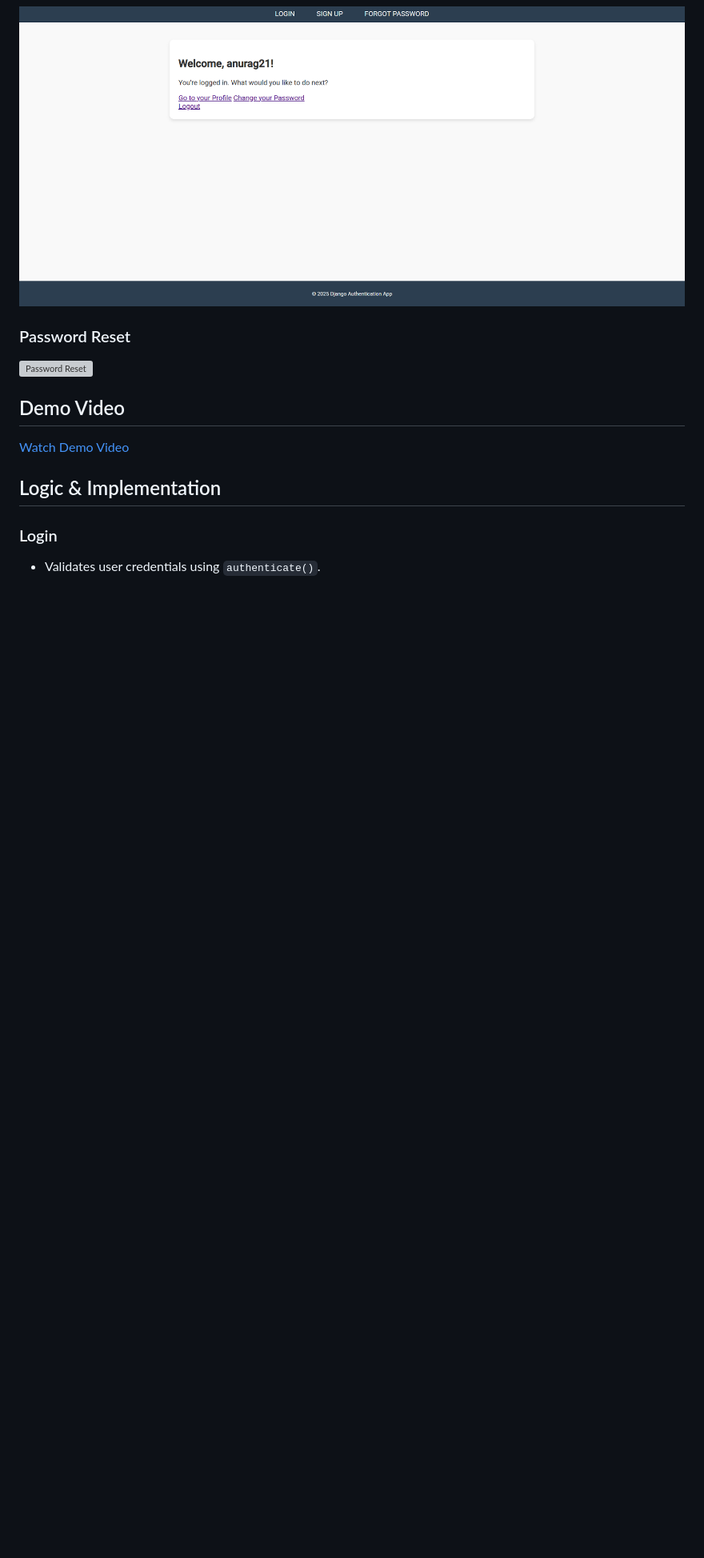
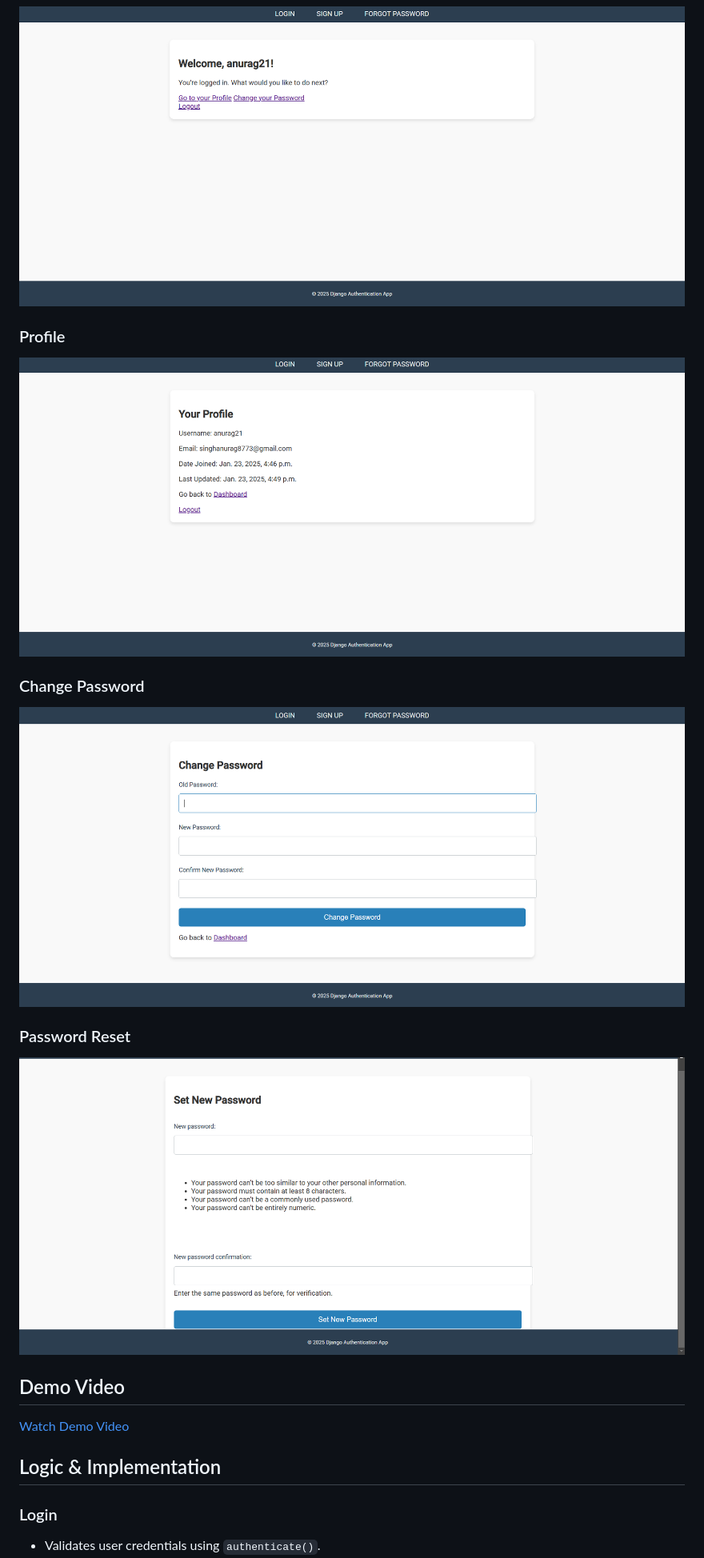
Before and after one commit to anurag8773/User-Authentication-System, a Markdown page: README.md, the part around the change printed below. Shown: that part at 80% size. Drawn GitHub-style; blank space fills up the shorter version; grey boxes are pictures that could not be loaded.

```diff
--- a/README.md
+++ b/README.md
@@ -82,8 +82,14 @@ user_authentication/
 ### Dashboard
 ![Dashboard](screenshots/dashboard.png)
 
+### Profile
+![Dashboard](screenshots/profile.png)
+
+### Change Password
+![Password Reset](screenshots/change_password.png)
+
 ### Password Reset
-![Password Reset](screenshots/password_reset.png)
+![Password Reset](screenshots/reset-password.png)
 
 ## Demo Video
 
```
Also changed, not shown: other parts of README.md (+3 -3 lines).
